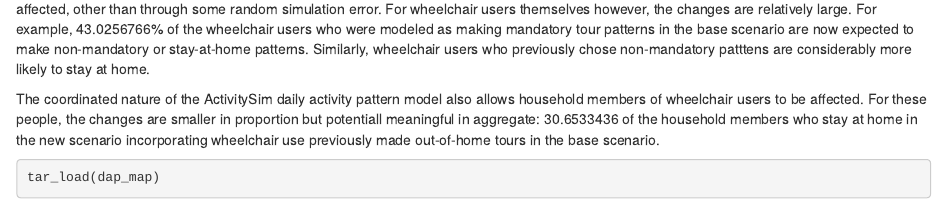
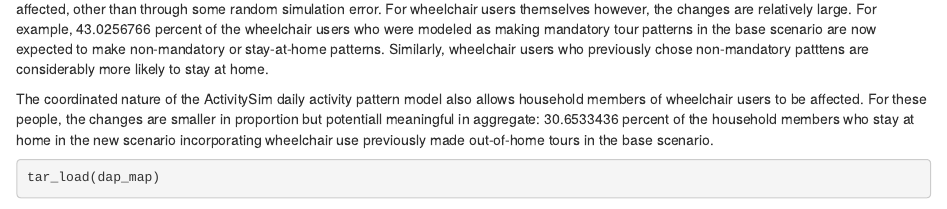
Before and after one commit to byu-transpolab/wheelchair_cdap2, an R Markdown document (04-application.Rmd): the page in a window 1100 px wide, from 1860 px down. Rendered offline with R 4.5, knitr and Pandoc, with nearby package versions; drawn as R Markdown's standard HTML page in place of the format the file asks for; some code elsewhere in the file could not run offline.

Commit message:
Fix typo in results

```diff
--- a/04-application.Rmd
+++ b/04-application.Rmd
@@ -108,7 +108,7 @@ considering the distribution of this change in more detail. Table
 changed their plans. Individuals with no wheelchair users in their household are
 not affected, other than through some random simulation error. For wheelchair users
 themselves however, the changes are relatively large.
-For example, `r change1*100`% of the wheelchair users who were modeled as
+For example, `r change1*100` percent of the wheelchair users who were modeled as
 making mandatory tour patterns in the base scenario are now expected to make
 non-mandatory or stay-at-home patterns. Similarly, wheelchair users who previously
 chose non-mandatory patttens are considerably more likely to stay at home.
@@ -116,7 +116,7 @@ chose non-mandatory patttens are considerably more likely to stay at home.
 The coordinated nature of the ActivitySim daily activity pattern model also allows
 household members of wheelchair users to be affected. For these people,
 the changes are smaller in proportion but potentiall meaningful in aggregate:
-`r change2 * 100` of the household members who stay at home in the new scenario
+`r change2 * 100` percent of the household members who stay at home in the new scenario
 incorporating wheelchair use previously made out-of-home tours in the base scenario.
 
 
```
